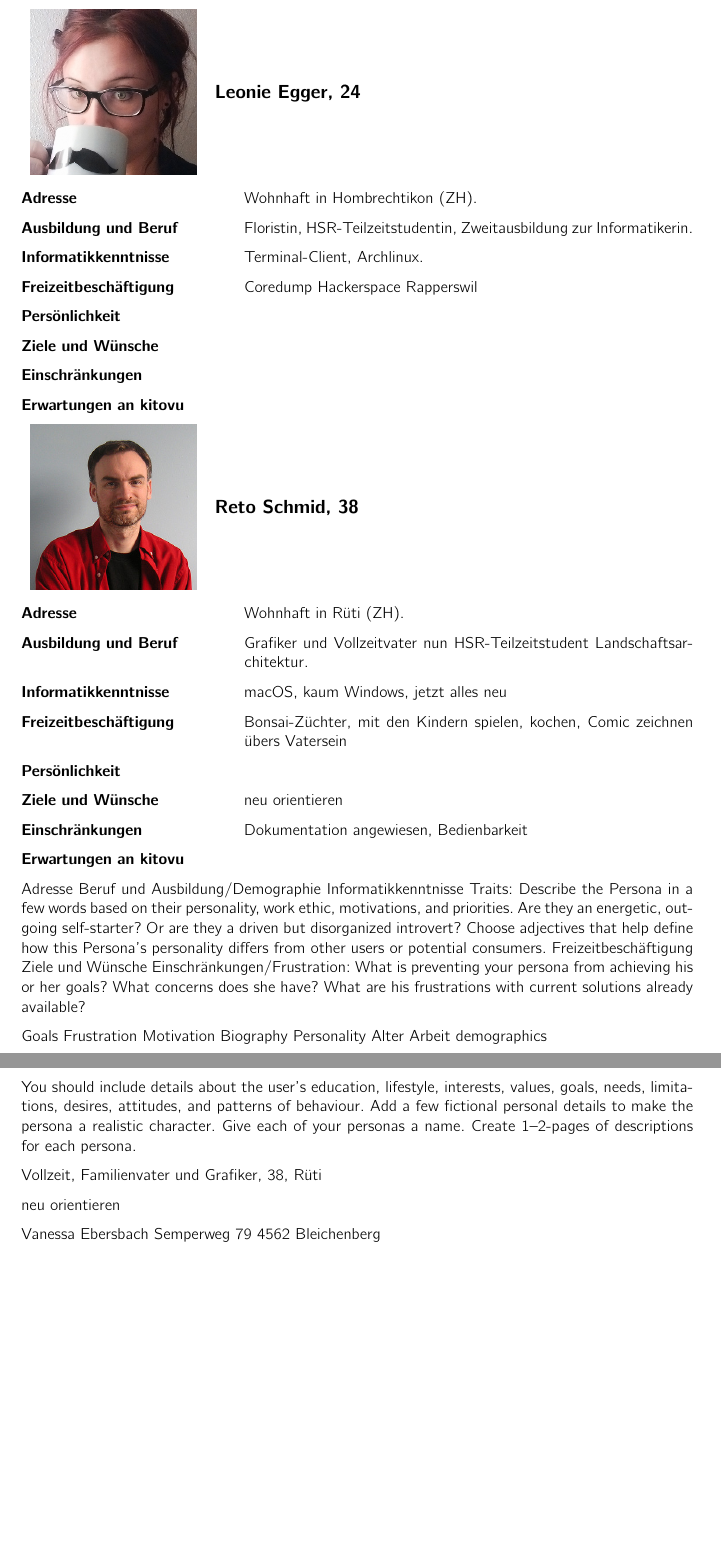
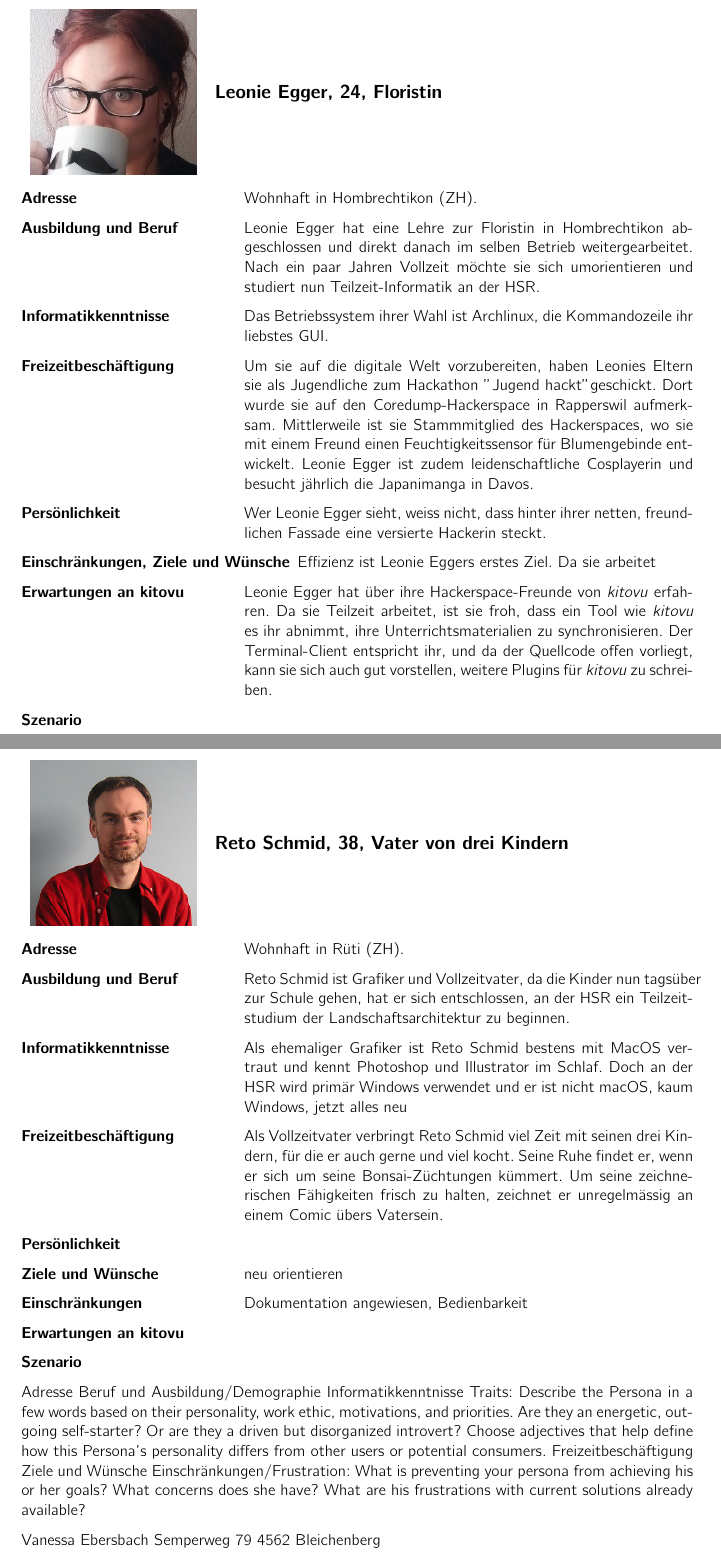
Before and after one commit to kitovu-bot/kitovu-docs, a LaTeX document (doc/Anforderungsspezifikation/anforderungsspezifikation.tex): two parts of pages 8 and 9 of 19 before the commit and two parts of pages 8 and 9 of 20 after it, joined at a grey line, cut so that both start at the same text, the shorter picture padded with empty space. Compiled offline with pdfLaTeX.

Commit message:
further work on personas

```diff
--- a/doc/Anforderungsspezifikation/anforderungsspezifikation.tex
+++ b/doc/Anforderungsspezifikation/anforderungsspezifikation.tex
@@ -216,3 +239,49 @@ Wir müssen annehmen, dass ein Teil der Studentinnen und Studenten damit vertrau
+	\includegraphics[width=10em]{../../img/diverseui01.png} & \textbf{{\large Leonie Egger, 24, Floristin}} \\
+\end{tabulary}
+
+\begin{description}[uclist]
+	\item[Adresse] Wohnhaft in Hombrechtikon (ZH).
+	\item[Ausbildung und Beruf] Leonie Egger hat eine Lehre zur Floristin in Hombrechtikon abgeschlossen und direkt danach im selben Betrieb weitergearbeitet. Nach ein paar Jahren Vollzeit möchte sie sich umorientieren und studiert nun Teilzeit-Informatik an der HSR.
+	\item[Informatikkenntnisse] Das Betriebssystem ihrer Wahl ist Archlinux, die Kommandozeile ihr liebstes GUI.
+	\item[Freizeitbeschäftigung] Um sie auf die digitale Welt vorzubereiten, haben Leonies Eltern sie als Jugendliche zum Hackathon "Jugend hackt" geschickt. Dort wurde sie auf den Coredump-Hackerspace in Rapperswil aufmerksam. Mittlerweile ist sie Stammmitglied des Hackerspaces, wo sie mit einem Freund einen Feuchtigkeitssensor für Blumengebinde entwickelt. Leonie Egger ist zudem leidenschaftliche Cosplayerin und besucht jährlich die Japanimanga in Davos.
+	\item[Persönlichkeit] Wer Leonie Egger sieht, weiss nicht, dass hinter ihrer netten, freundlichen Fassade eine versierte Hackerin steckt.
+	\item[Einschränkungen, Ziele und Wünsche] Effizienz ist Leonie Eggers erstes Ziel. Da sie arbeitet
+	\item[Erwartungen an \emph{kitovu}] Leonie Egger hat über ihre Hackerspace-Freunde von \emph{kitovu} erfahren. Da sie Teilzeit arbeitet, ist sie froh, dass ein Tool wie \emph{kitovu} es ihr abnimmt, ihre Unterrichtsmaterialien zu synchronisieren. Der Terminal-Client entspricht ihr, und da der Quellcode offen vorliegt, kann sie sich auch gut vorstellen, weitere Plugins für \emph{kitovu} zu schreiben.
+	\item[Szenario]
+\end{description}
+
+\pagebreak
+\begin{tabulary}{\linewidth}{m{10em}l}
+	\includegraphics[width=10em]{../../img/userpersonaimages02.png} & \textbf{{\large Reto Schmid, 38, Vater von drei Kindern}} \\
+\end{tabulary}
+
+\begin{description}[uclist]
+	\item[Adresse] Wohnhaft in Rüti (ZH).
+	\item[Ausbildung und Beruf] Reto Schmid ist Grafiker und Vollzeitvater, da die Kinder nun tagsüber zur Schule gehen, hat er sich entschlossen, an der HSR ein Teilzeitstudium der Landschaftsarchitektur zu beginnen.
+	\item[Informatikkenntnisse] Als ehemaliger Grafiker ist Reto Schmid bestens mit MacOS vertraut und kennt Photoshop und Illustrator im Schlaf. Doch an der HSR wird primär Windows verwendet und er ist nicht macOS, kaum Windows, jetzt alles neu
+	\item[Freizeitbeschäftigung] Als Vollzeitvater verbringt Reto Schmid viel Zeit mit seinen drei Kindern, für die er auch gerne und viel kocht. Seine Ruhe findet er, wenn er sich um seine Bonsai-Züchtungen kümmert. Um seine zeichnerischen Fähigkeiten frisch zu halten, zeichnet er unregelmässig an einem Comic übers Vatersein.
+	\item[Persönlichkeit]
+	\item[Ziele und Wünsche] neu orientieren
+	\item[Einschränkungen] Dokumentation angewiesen, Bedienbarkeit
+	\item[Erwartungen an \emph{kitovu}]
+		\item[Szenario]
+\end{description}
+
+
+Adresse
+Beruf und Ausbildung/Demographie
+Informatikkenntnisse
+Traits: Describe the Persona in a few words based on their personality, work ethic, motivations, and priorities. Are they an energetic, outgoing self-starter? Or are they a driven but disorganized introvert? Choose adjectives that help define how this Persona’s personality differs from other users or potential consumers.
+Freizeitbeschäftigung
+Ziele und Wünsche
+Einschränkungen/Frustration: What is preventing your persona from achieving his or her goals? What concerns does she have? What are his frustrations with current solutions already available?
+
+
+Vanessa Ebersbach
+Semperweg 79
+4562 Bleichenberg
+
+\pagebreak
 \subsection{Aktoren und Stakeholder}
 %<Aufzählung und Beschreibung der Aktoren & Stakeholder>
 
@@ -254,73 +300,3 @@ Der folgende Abschnitt erklärt anhand fiktiver Personen, wer genau \emph{kitovu
-\begin{tabulary}{\linewidth}{m{10em}l}
-	\includegraphics[width=10em]{../../img/diverseui01.png} & \textbf{{\large Leonie Egger, 24}} \\
-\end{tabulary}
-
-\begin{description}[uclist]
-	\item[Adresse] Wohnhaft in Hombrechtikon (ZH).
-	\item[Ausbildung und Beruf] Floristin, HSR-Teilzeitstudentin, Zweitausbildung zur Informatikerin.
-	\item[Informatikkenntnisse] Terminal-Client, Archlinux.
-	\item[Freizeitbeschäftigung] Coredump Hackerspace Rapperswil
-	\item[Persönlichkeit]
-	\item[Ziele und Wünsche]
-	\item[Einschränkungen]
-	\item[Erwartungen an \emph{kitovu}]
-\end{description}
-
-
-\begin{tabulary}{\linewidth}{m{10em}l}
-	\includegraphics[width=10em]{../../img/userpersonaimages02.png} & \textbf{{\large Reto Schmid, 38}} \\
-\end{tabulary}
-
-\begin{description}[uclist]
-	\item[Adresse] Wohnhaft in Rüti (ZH).
-	\item[Ausbildung und Beruf] Grafiker und Vollzeitvater nun HSR-Teilzeitstudent Landschaftsarchitektur.
-	\item[Informatikkenntnisse] macOS, kaum Windows, jetzt alles neu
-	\item[Freizeitbeschäftigung] Bonsai-Züchter, mit den Kindern spielen, kochen, Comic zeichnen übers Vatersein
-	\item[Persönlichkeit]
-	\item[Ziele und Wünsche] neu orientieren
-	\item[Einschränkungen] Dokumentation angewiesen, Bedienbarkeit
-	\item[Erwartungen an \emph{kitovu}]
-\end{description}
-
-
-Adresse
-Beruf und Ausbildung/Demographie
-Informatikkenntnisse
-Traits: Describe the Persona in a few words based on their personality, work ethic, motivations, and priorities. Are they an energetic, outgoing self-starter? Or are they a driven but disorganized introvert? Choose adjectives that help define how this Persona’s personality differs from other users or potential consumers.
-Freizeitbeschäftigung
-Ziele und Wünsche
-Einschränkungen/Frustration: What is preventing your persona from achieving his or her goals? What concerns does she have? What are his frustrations with current solutions already available?
-
-
-
-
-Goals
-Frustration
-Motivation
-Biography
-Personality
-Alter
-Arbeit
-demographics
-
-You should include details about the user’s education, lifestyle, interests, values, goals, needs, limitations, desires, attitudes, and patterns of behaviour.
-Add a few fictional personal details to make the persona a realistic character.
-Give each of your personas a name.
-Create 1–2-pages of descriptions for each persona.
-
-
-Vollzeit, Familienvater und Grafiker, 38, Rüti
-
-neu orientieren
-
-
-
-
-
-Vanessa Ebersbach
-Semperweg 79
-4562 Bleichenberg
-
 
 \subsection{Use-Case-Diagramm}
 %<Use Case Diagramm>
```
Also changed, not shown: doc/Anforderungsspezifikation/anforderungsspezifikation.tex (46 more changed lines).
